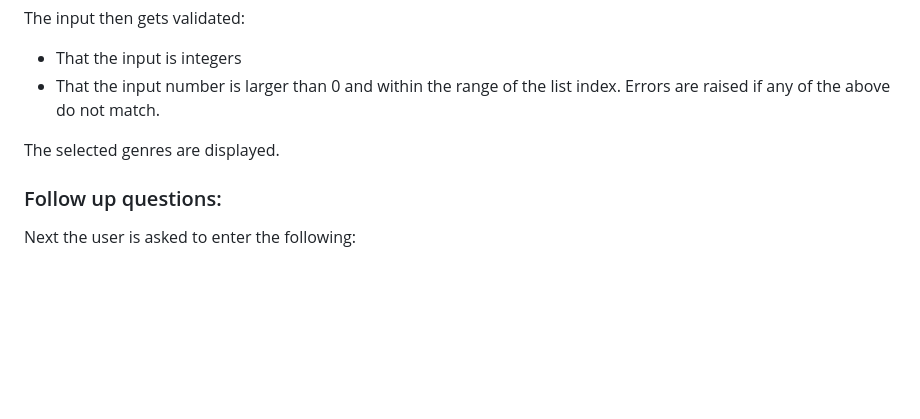
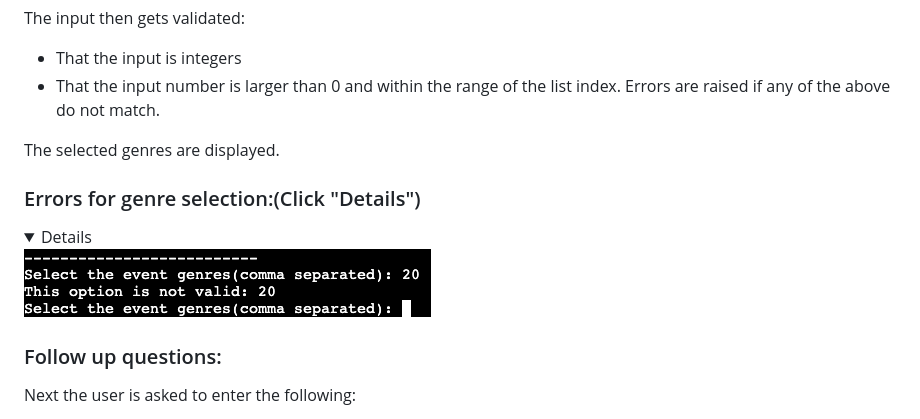
Before and after one commit to Goidz/acid-annies-gig-guide, a Markdown page: README.md, the part around one of its changes. GitHub-like rendering; folded sections open; blank space fills up the shorter version.

```diff
--- a/README.md
+++ b/README.md
@@ -65,6 +67,17 @@ The input then gets validated:
 Errors are raised if any of the above do not match.
 
 The selected genres are displayed.
+
+
+### Errors for genre selection:(Click "Details")
+
+<details>
+
+![Invalid_genre_input](docs_readme_imgs/invalid_genre_input.png)
+
+</details>
+
+
 
 ### Follow up questions:
 
```
Also changed, not shown: other parts of README.md (+2 -0 lines).
